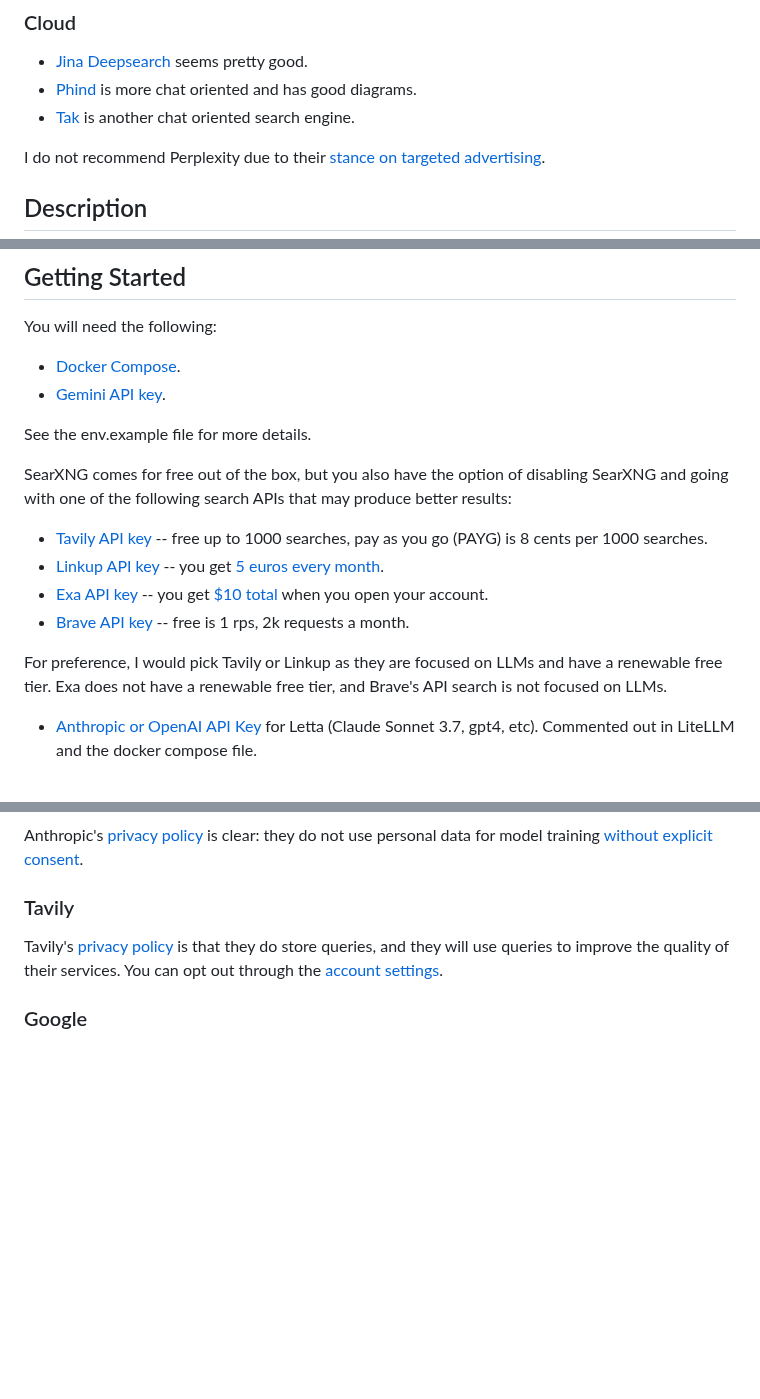
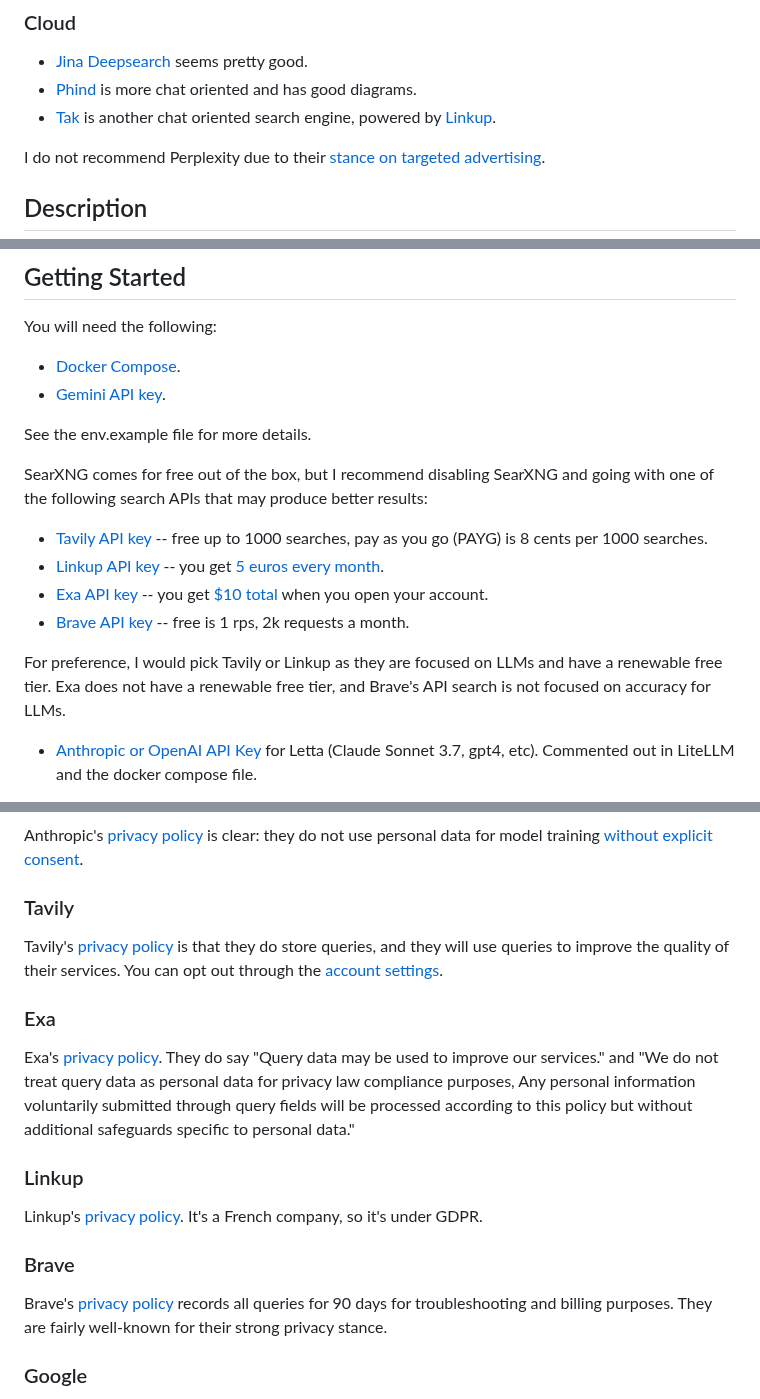
Before and after one commit to wsargent/groundedllm, a Markdown page: README.md, 3 parts joined by grey strips. GitHub-like rendering; blank space fills up the shorter version.

Commit message:
Update privacy policy

```diff
--- a/README.md
+++ b/README.md
@@ -33,7 +33,7 @@ I have not researched these deeply, but this gives you an idea of what I'm going
 
 * [Jina Deepsearch](https://search.jina.ai) seems pretty good.
 * [Phind](https://www.phind.com) is more chat oriented and has good diagrams.
-* [Tak](https://tak.phospho.ai) is another chat oriented search engine.
+* [Tak](https://tak.phospho.ai) is another chat oriented search engine, powered by [Linkup](https://www.linkup.so/blog/linkup-phospho-partnership).
 
 I do not recommend Perplexity due to their [stance on targeted advertising](https://techcrunch.com/2025/04/24/perplexity-ceo-says-its-browser-will-track-everything-users-do-online-to-sell-hyper-personalized-ads/).
 
@@ -76,14 +76,14 @@ You will need the following:
 
 See the env.example file for more details.
 
-SearXNG comes for free out of the box, but you also have the option of disabling SearXNG and going with one of the following search APIs that may produce better results:
+SearXNG comes for free out of the box, but I recommend disabling SearXNG and going with one of the following search APIs that may produce better results:
 
 * [Tavily API key](https://app.tavily.com/home) -- free up to 1000 searches, pay as you go (PAYG) is 8 cents per 1000 searches.
 * [Linkup API key](https://app.linkup.so/home) -- you get [5 euros every month](https://docs.linkup.so/pages/documentation/development/pricing).
 * [Exa API key](https://app.linkup.so/home) -- you get [$10 total](https://exa.ai/pricing?tab=api) when you open your account.
 * [Brave API key](https://api-dashboard.search.brave.com/app/keys) -- free is 1 rps, 2k requests a month.
 
-For preference, I would pick Tavily or Linkup as they are focused on LLMs and have a renewable free tier.  Exa does not have a renewable free tier, and Brave's API search is not focused on LLMs.
+For preference, I would pick Tavily or Linkup as they are focused on LLMs and have a renewable free tier.  Exa does not have a renewable free tier, and Brave's API search is not focused on accuracy for LLMs.
 
 * [Anthropic or OpenAI API Key](https://console.anthropic.com/settings/keys) for Letta (Claude Sonnet 3.7, gpt4, etc).  Commented out in LiteLLM and the docker compose file.
 
@@ -232,6 +232,18 @@ Anthropic's [privacy policy](https://www.anthropic.com/legal/privacy) is clear:
 
 Tavily's [privacy policy](https://tavily.com/privacy) is that they do store queries, and they will use queries to improve the quality of their services.  You can opt out through the [account settings](https://app.tavily.com/account/settings).
 
+### Exa
+
+Exa's [privacy policy](https://exa.ai/privacy-policy).  They do say "Query data may be used to improve our services." and "We do not treat query data as personal data for privacy law compliance purposes, Any personal information voluntarily submitted through query fields will be processed according to this policy but without additional safeguards specific to personal data."
+
+### Linkup
+
+Linkup's [privacy policy](https://linkup-platform.notion.site/Linkup-Privacy-Policy-197161ecef69800287c9cfca4bf1d39d).  It's a French company, so it's under GDPR.
+
+### Brave
+
+Brave's [privacy policy](https://api-dashboard.search.brave.com/privacy-policy) records all queries for 90 days for troubleshooting and billing purposes.  They are fairly well-known for their strong privacy stance.
+
 ### Google
 
 Google's [privacy policy](https://support.google.com/gemini/answer/13594961) states that your conversations with Gemini may be used to improve and develop their products and services, including machine learning technologies.  The [Gemini Pricing](https://ai.google.dev/gemini-api/docs/pricing) page says the free tier does your conversations to train their models. They do use human reviewers and there is a note saying **Please don’t enter confidential information in your conversations or any data you wouldn’t want a reviewer to see or Google to use to improve our products, services, and machine-learning technologies.**
```
